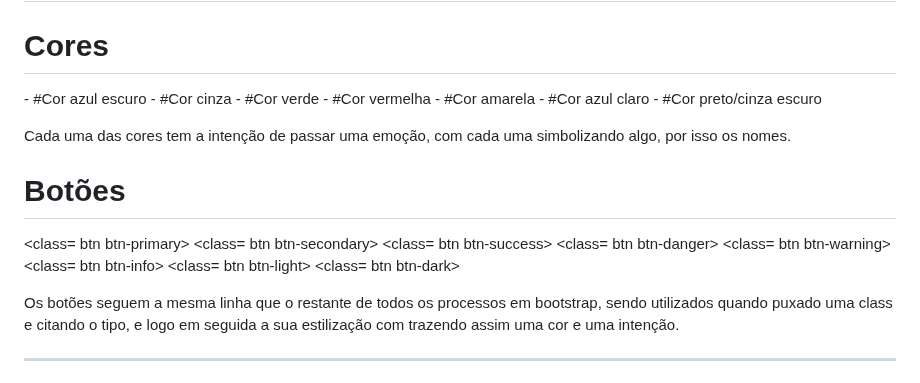
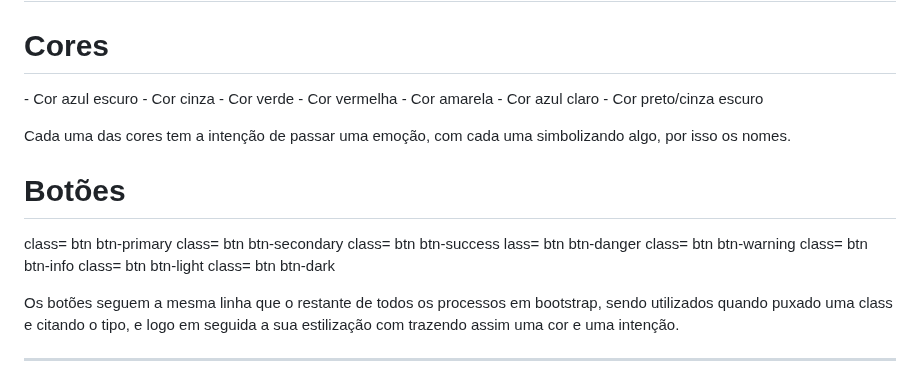
Before and after one commit to Joaocosmala/Educ-Bootstrap, a Markdown page: readme.md, the part around one of its changes. Rendered like a GitHub page.

```diff
--- a/readme.md
+++ b/readme.md
@@ -221,26 +221,26 @@ A class img-fluid define a img como fluída para se adaptar de acordo com qual a
 # Cores e Botões
 
 # Cores
-<primary> - #Cor azul escuro
-<secundary> - #Cor cinza
-<success> - #Cor verde
-<danger> - #Cor vermelha
-<warning> - #Cor amarela
-<info> - #Cor azul claro
-<dark> - #Cor preto/cinza escuro
+<primary> - Cor azul escuro
+<secundary> - Cor cinza
+<success> - Cor verde
+<danger> - Cor vermelha
+<warning> - Cor amarela
+<info> - Cor azul claro
+<dark> - Cor preto/cinza escuro
 
 Cada uma das cores tem a intenção de passar uma emoção, com cada uma simbolizando algo, por isso os nomes.
 
 
 # Botões
-<class= btn btn-primary>
-<class= btn btn-secondary>
-<class= btn btn-success>
-<class= btn btn-danger>
-<class= btn btn-warning>
-<class= btn btn-info>
-<class= btn btn-light>
-<class= btn btn-dark>
+class= btn btn-primary
+class= btn btn-secondary
+class= btn btn-success
+lass= btn btn-danger
+class= btn btn-warning
+class= btn btn-info
+class= btn btn-light
+class= btn btn-dark
 
 Os botões seguem a mesma linha que o restante de todos os processos em bootstrap, sendo utilizados quando puxado uma class e citando o tipo, <btn> e logo em seguida a sua estilização com <btn-primary> trazendo assim uma cor e uma intenção.
 
```
Also changed, not shown: other parts of readme.md (+9 -18 lines).
